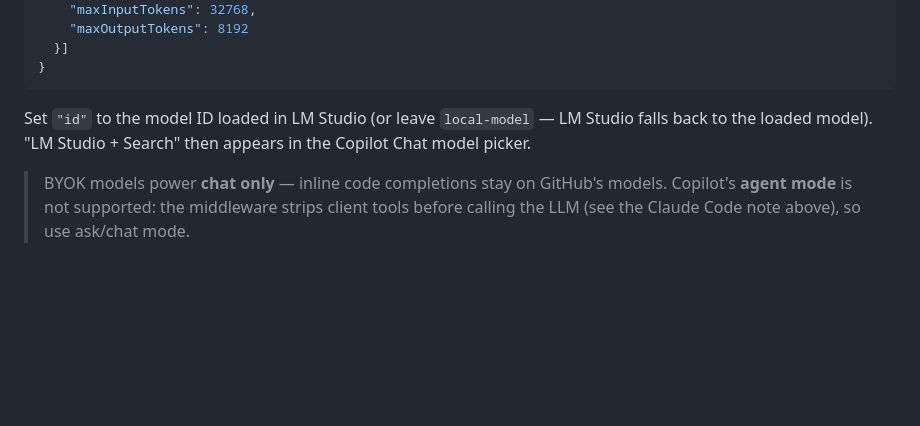
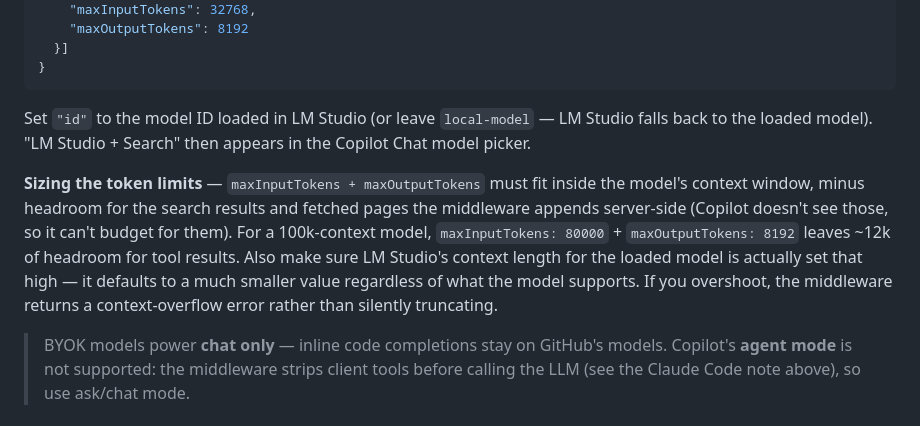
Before and after one commit to haihengh/llm-search, a Markdown page: README.md, the part around the change. Drawn GitHub-style; blank space fills up the shorter version.

```diff
--- a/README.md
+++ b/README.md
@@ -288,6 +288,8 @@ GitHub Copilot Chat can use the middleware as a custom model provider. Requires
 
 Set `"id"` to the model ID loaded in LM Studio (or leave `local-model` — LM Studio falls back to the loaded model). "LM Studio + Search" then appears in the Copilot Chat model picker.
 
+**Sizing the token limits** — `maxInputTokens + maxOutputTokens` must fit inside the model's context window, minus headroom for the search results and fetched pages the middleware appends server-side (Copilot doesn't see those, so it can't budget for them). For a 100k-context model, `maxInputTokens: 80000` + `maxOutputTokens: 8192` leaves ~12k of headroom for tool results. Also make sure LM Studio's context length for the loaded model is actually set that high — it defaults to a much smaller value regardless of what the model supports. If you overshoot, the middleware returns a context-overflow error rather than silently truncating.
+
 > BYOK models power **chat only** — inline code completions stay on GitHub's models. Copilot's **agent mode** is not supported: the middleware strips client tools before calling the LLM (see the Claude Code note above), so use ask/chat mode.
 
 ---
```
Also changed, not shown: README_zh.md (+2 -0 lines).
